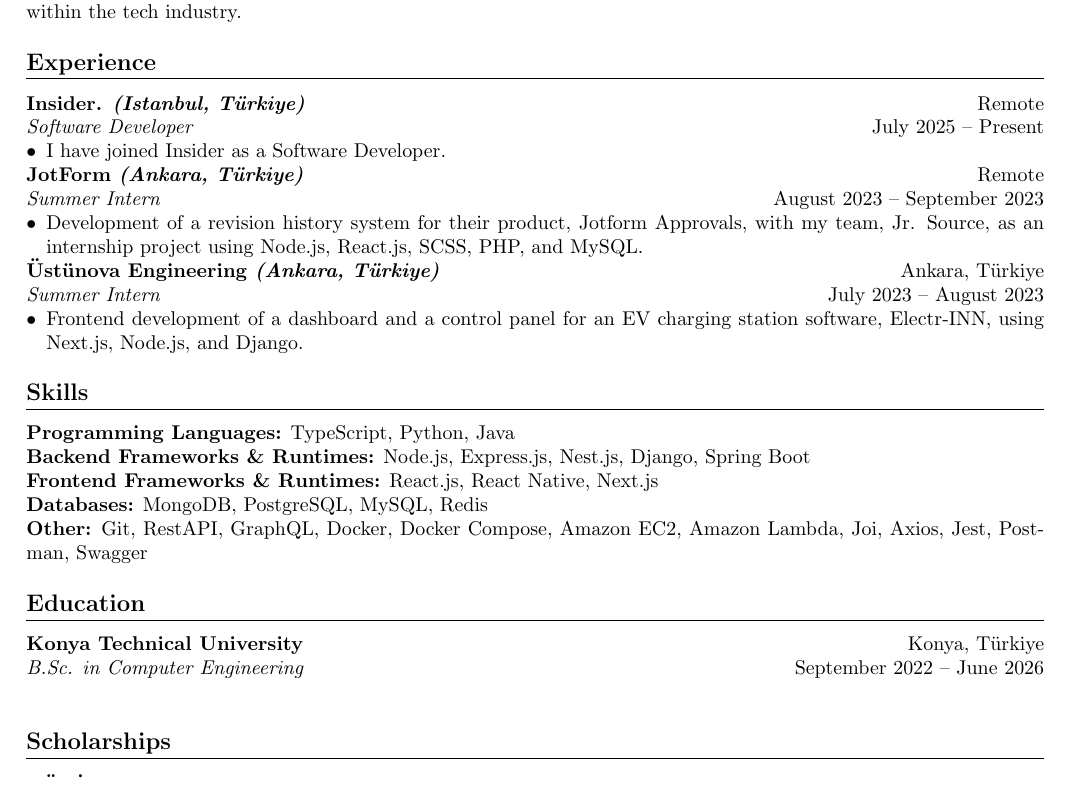
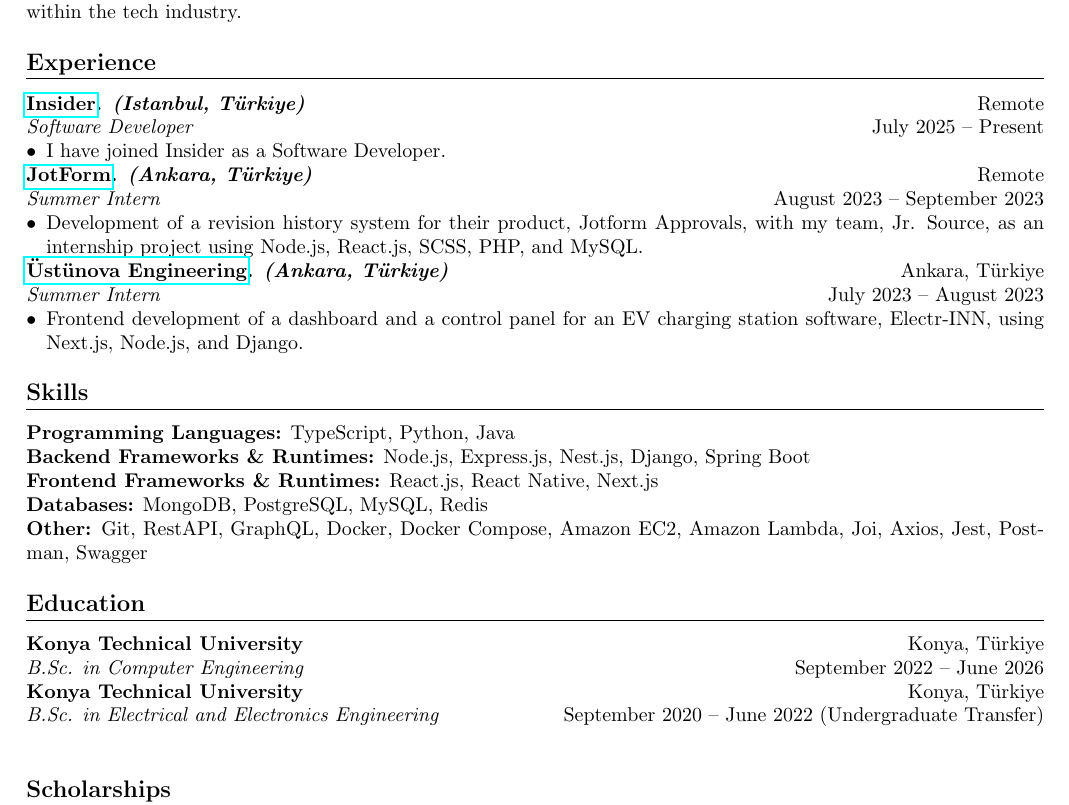
Before and after one commit to recaico/resume, a LaTeX CV (resume.tex): part of the page, cut so that both start at the same text. Compiled offline with pdfLaTeX.

Commit message:
docs: update resume

```diff
--- a/resume.tex
+++ b/resume.tex
@@ -24,17 +24,17 @@
 Native and Next.js. Now, I am currently seeking opportunities to further develop my skills and contribute to
 innovative projects within the tech industry.
 \section{Experience}
-\textbf{Insider. \textit{(Istanbul, Türkiye)}} \hfill Remote\\
+\textbf{\href{https://useinsider.com}{Insider}. \textit{(Istanbul, Türkiye)}} \hfill Remote\\
 \textit{Software Developer} \hfill July 2025 -- Present
 \begin{itemize}[leftmargin=*,noitemsep,topsep=0pt]
     \item I have joined Insider as a Software Developer.
 \end{itemize}
-\textbf{JotForm \textit{(Ankara, Türkiye)}} \hfill Remote\\
+\textbf{\href{https://jotform.com}{JotForm}. \textit{(Ankara, Türkiye)}} \hfill Remote\\
 \textit{Summer Intern} \hfill August 2023 -- September 2023
 \begin{itemize}[leftmargin=*,noitemsep,topsep=0pt]
     \item Development of a revision history system for their product, Jotform Approvals, with my team, Jr. Source, as an internship project using Node.js, React.js, SCSS, PHP, and MySQL.
 \end{itemize}
-\textbf{Üstünova Engineering \textit{(Ankara, Türkiye)}} \hfill Ankara, Türkiye\\
+\textbf{\href{https://www.ustunova.com.tr}{Üstünova Engineering}. \textit{(Ankara, Türkiye)}} \hfill Ankara, Türkiye\\
 \textit{Summer Intern} \hfill July 2023 -- August 2023
 \begin{itemize}[leftmargin=*,noitemsep,topsep=0pt]
     \item Frontend development of a dashboard and a control panel for an EV charging station software, Electr-INN, using Next.js, Node.js, and Django.
@@ -48,6 +48,8 @@
 \section{Education}
 \textbf{Konya Technical University} \hfill Konya, Türkiye\\
 \textit{B.Sc. in Computer Engineering} \hfill September 2022 -- June 2026\\
+\textbf{Konya Technical University} \hfill Konya, Türkiye\\
+\textit{B.Sc. in Electrical and Electronics Engineering} \hfill September 2020 -- June 2022 (Undergraduate Transfer)\\
 \section{Scholarships}
 \textbf{TÜBİTAK} \hfill Türkiye\\
 \textit{Scholarship Holder, Researcher} \hfill April 2023 -- October 2023
```
